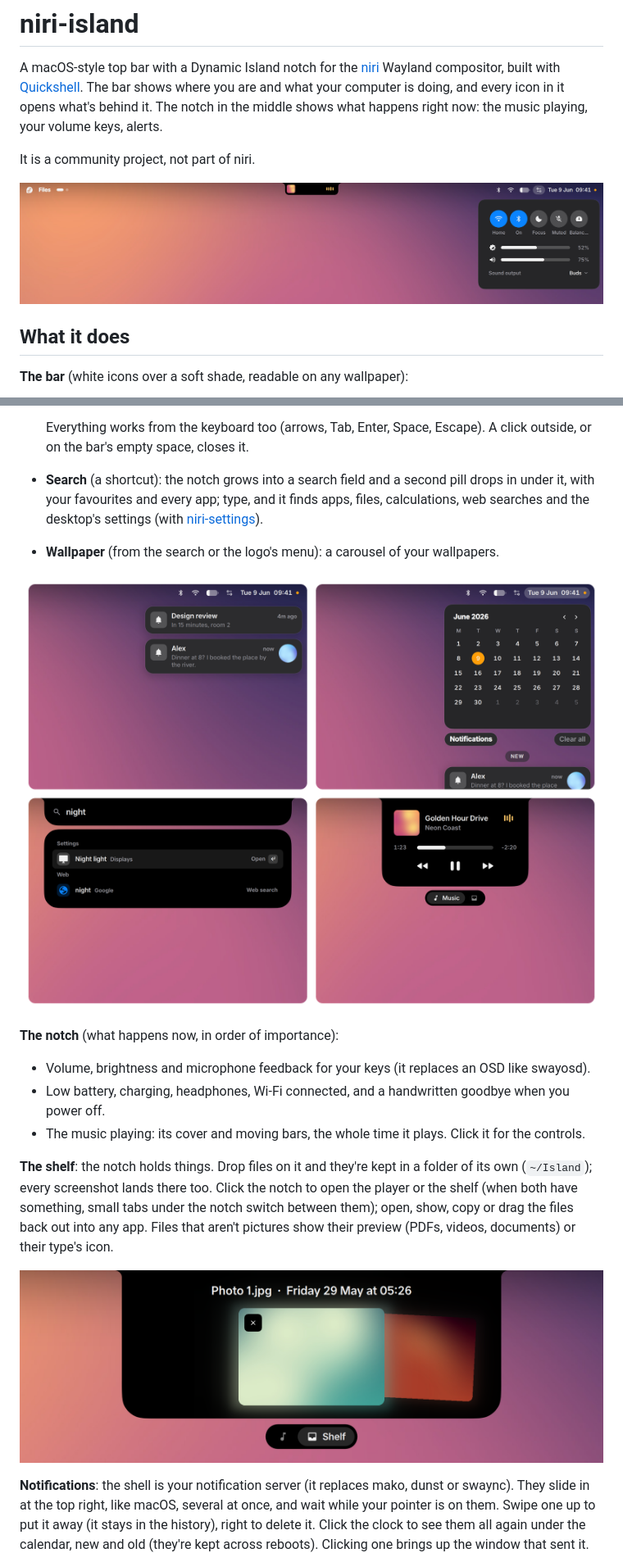
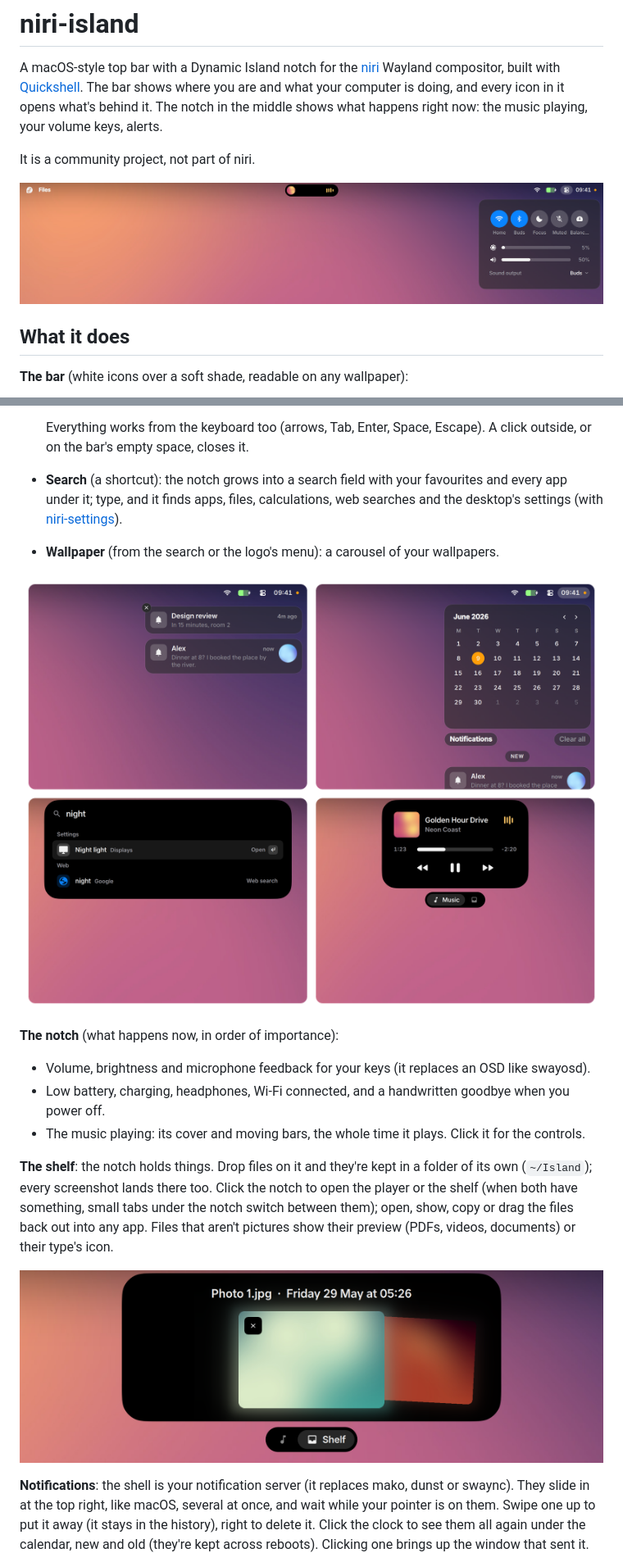
Before and after one commit to NiteChill/niri-island, a Markdown page: README.md, 2 parts joined by grey strips. Shown at 82% size. GitHub-like rendering; pictures changed too: docs/hero.png, docs/panels.png, docs/shelf.png.

```diff
--- a/README.md
+++ b/README.md
@@ -27,8 +27,8 @@ It is a community project, not part of niri.
 
   Everything works from the keyboard too (arrows, Tab, Enter, Space, Escape). A click outside, or on the
   bar's empty space, closes it.
-- **Search** (a shortcut): the notch grows into a search field and a second pill drops in under it,
-  with your favourites and every app; type, and it finds apps, files, calculations, web searches and
+- **Search** (a shortcut): the notch grows into a search field with your favourites and every app
+  under it; type, and it finds apps, files, calculations, web searches and
   the desktop's settings (with [niri-settings](https://github.com/NiteChill/niri-settings)).
 - **Wallpaper** (from the search or the logo's menu): a carousel of your wallpapers.
 
```
Also changed, not shown: CLAUDE.md (+20 -40 lines), 6 other files.
